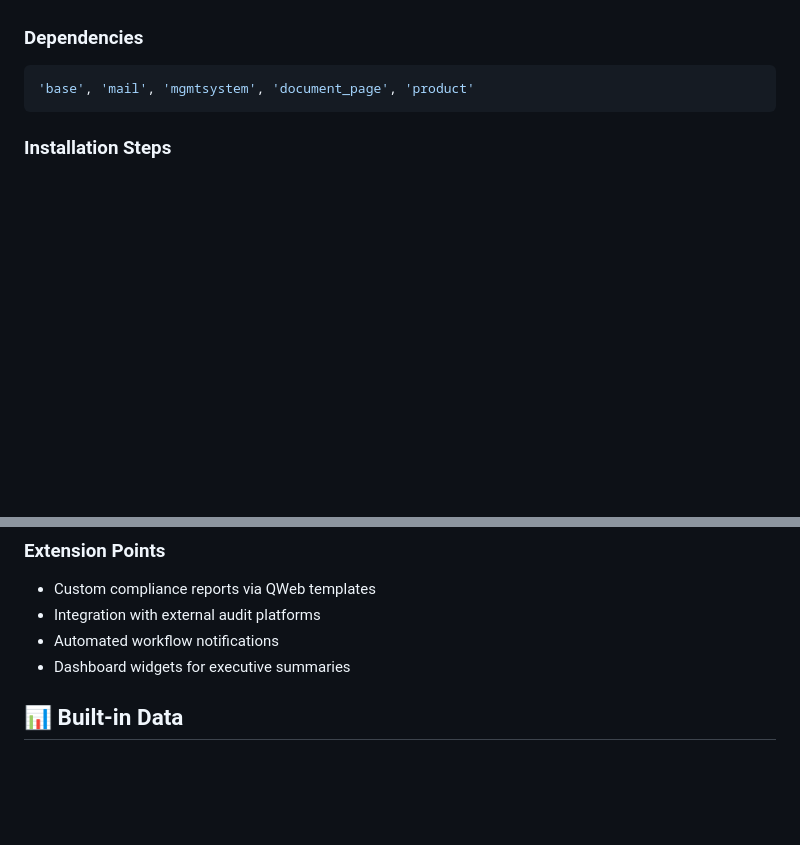
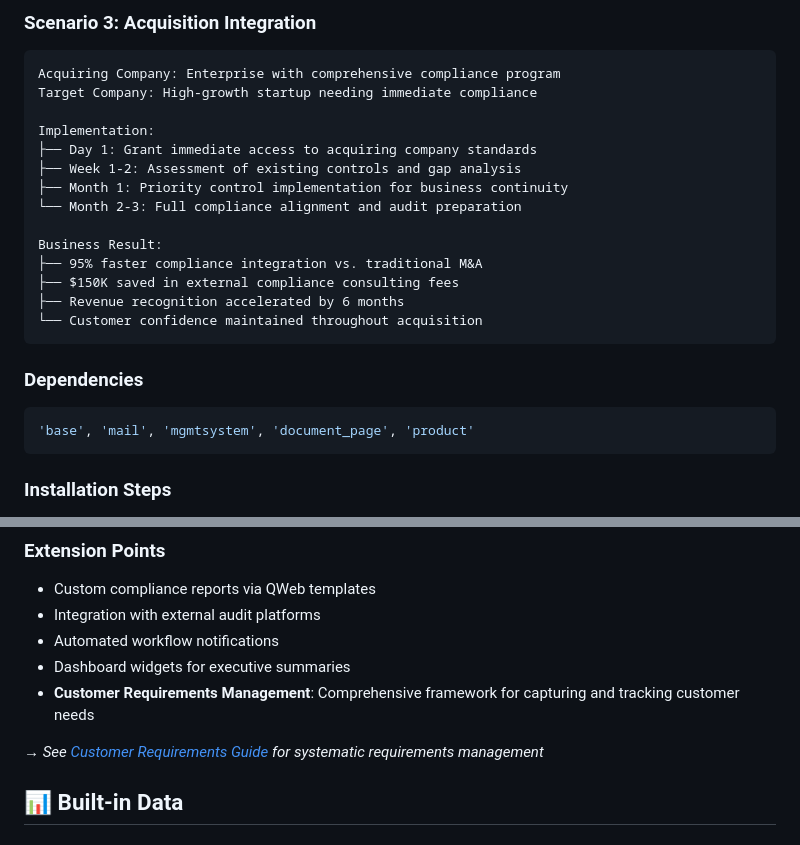
Before and after one commit to rb5820/mgmtsystem_standards, a Markdown page: README.md, 2 parts joined by grey strips. Rendered like a GitHub page; blank space fills up the shorter version.

````diff
--- a/README.md
+++ b/README.md
@@ -60,3 +109,20 @@ The Management System Standards module is a comprehensive Odoo 18 application fo
+### **Scenario 3: Acquisition Integration**
+```
+Acquiring Company: Enterprise with comprehensive compliance program
+Target Company: High-growth startup needing immediate compliance
+
+Implementation:
+├── Day 1: Grant immediate access to acquiring company standards
+├── Week 1-2: Assessment of existing controls and gap analysis
+├── Month 1: Priority control implementation for business continuity
+└── Month 2-3: Full compliance alignment and audit preparation
+
+Business Result:
+├── 95% faster compliance integration vs. traditional M&A
+├── $150K saved in external compliance consulting fees
+├── Revenue recognition accelerated by 6 months
+└── Customer confidence maintained throughout acquisition
+```
 
 ### Dependencies
 ```python
@@ -154,6 +220,9 @@ Management System > 🔧 Controls > Create
 - Integration with external audit platforms
 - Automated workflow notifications
 - Dashboard widgets for executive summaries
+- **Customer Requirements Management**: Comprehensive framework for capturing and tracking customer needs
+
+*→ See [Customer Requirements Guide](docs/CUSTOMER_REQUIREMENTS_GUIDE.md) for systematic requirements management*
 
 ## 📊 Built-in Data
 
````
Also changed, not shown: other parts of README.md (+49 -0 lines), docs/CUSTOMER_BENEFITS_ANALYSIS.md (added, +284 -0 lines), docs/CUSTOMER_REQUIREMENTS_GUIDE.md (added, +349 -0 lines).
